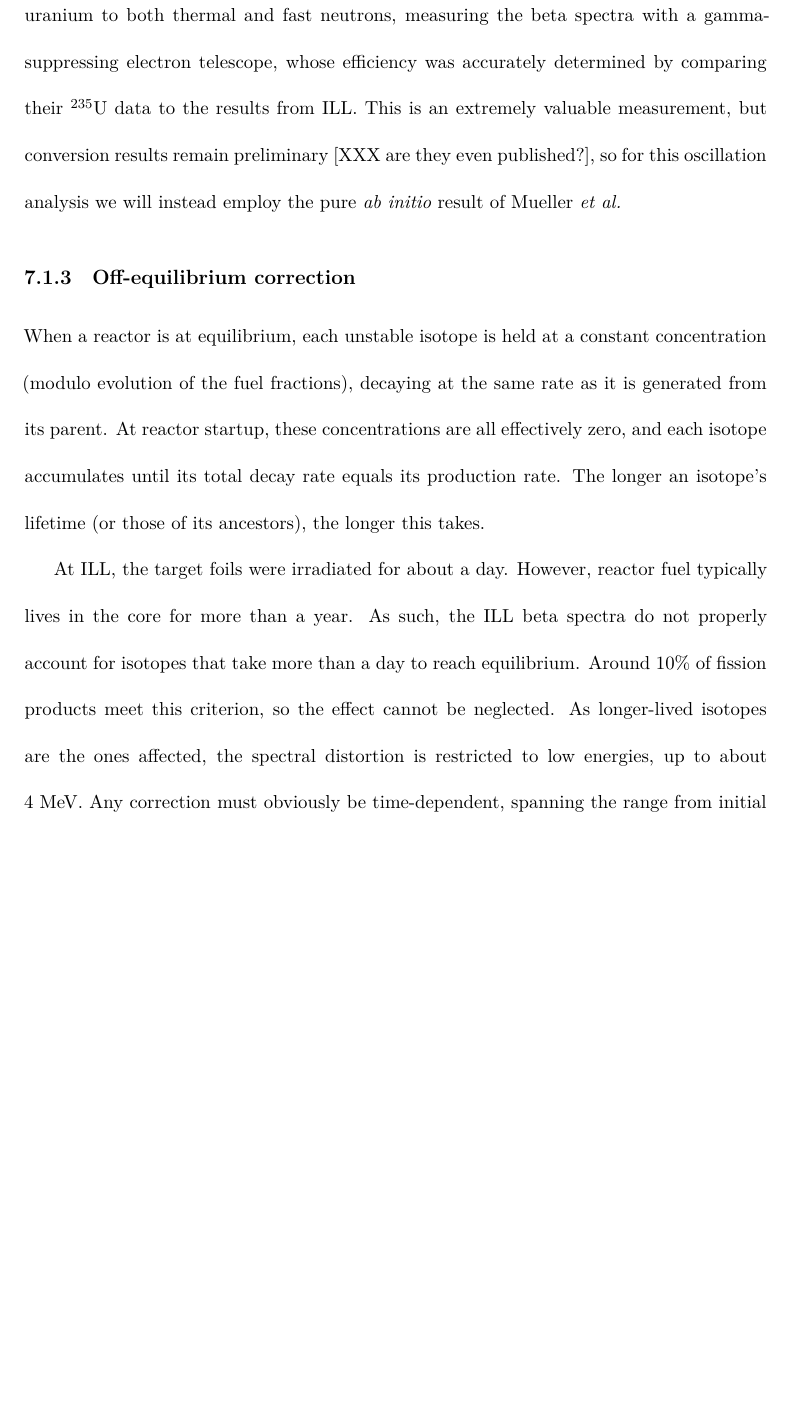
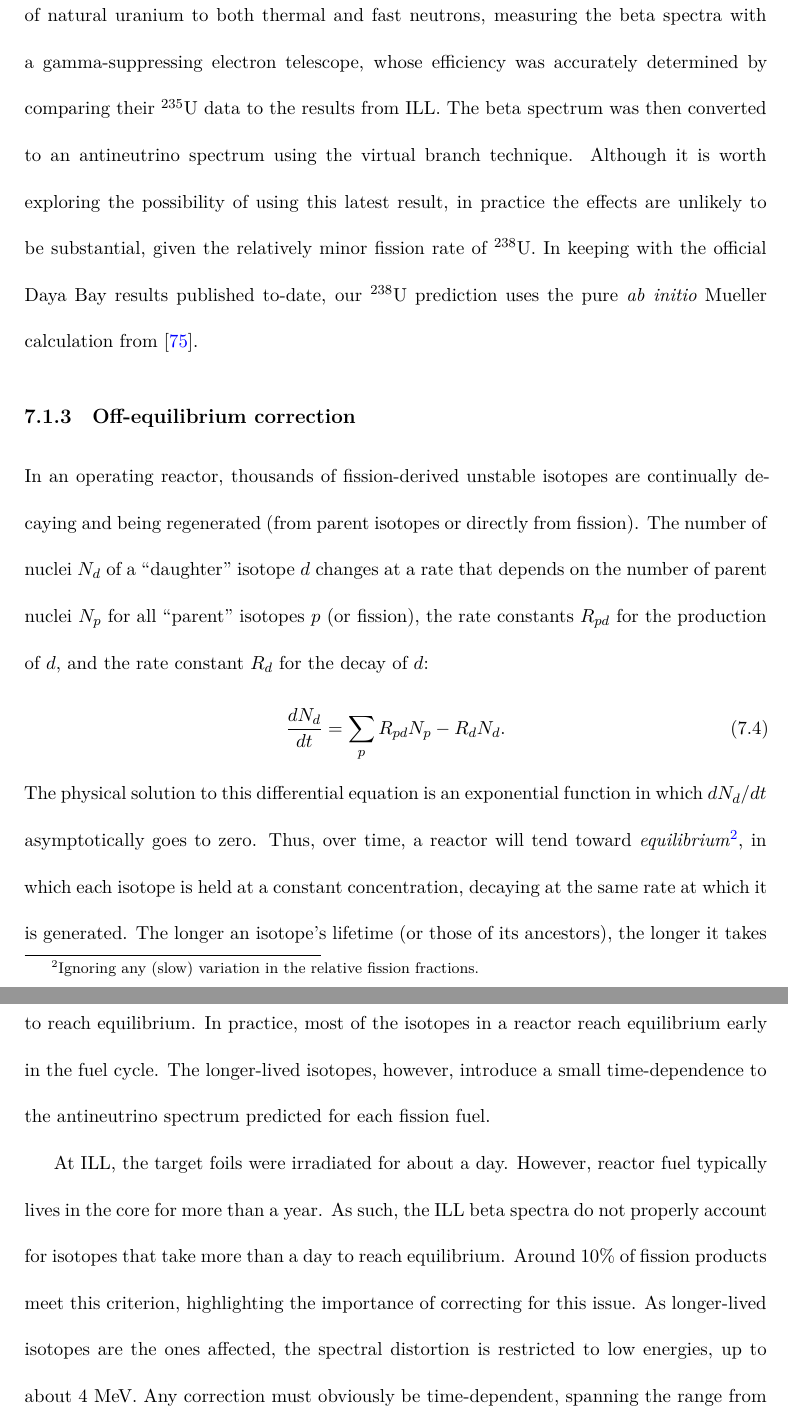
Before and after one commit to mjkramer/thesis, a LaTeX thesis (thesis.tex, which reads chapters/Reactor.tex): part of page 205 of 337 before the commit and two parts of pages 205 and 206 of 337 after it, the two joined at a grey line, cut so that both start at the same text, the shorter picture padded with empty space. Compiled offline with XeLaTeX.

Commit message:
Update Reactor

```diff
--- a/chapters/Reactor.tex
+++ b/chapters/Reactor.tex
@@ -105,12 +105,16 @@ Shortly after the publication of the Mueller prediction, Huber undertook an inde
 \subsubsection{FRM II U238 measurement and conversion}
 \label{sec:u238conv}
 
-It is worth noting that in 2013, the \ureight total beta spectrum was finally measured by N.~Haag \emph{et al.} at the FRM~II neutron source in Germany. They exposed foils of natural uranium to both thermal and fast neutrons, measuring the beta spectra with a gamma-suppressing electron telescope, whose efficiency was accurately determined by comparing their \urfive data to the results from ILL. This is an extremely valuable measurement, but conversion results remain preliminary [XXX are they even published?], so for this oscillation analysis we will instead employ the pure \emph{ab initio} result of Mueller \emph{et al.}
+It is worth noting that in 2013, the \ureight total beta spectrum was finally measured by N.~Haag \emph{et al.} at the FRM~II neutron source in Germany \cite{PhysRevLett.112.122501}. They exposed foils of natural uranium to both thermal and fast neutrons, measuring the beta spectra with a gamma-suppressing electron telescope, whose efficiency was accurately determined by comparing their \urfive data to the results from ILL. The beta spectrum was then converted to an antineutrino spectrum using the virtual branch technique. Although it is worth exploring the possibility of using this latest result, in practice the effects are unlikely to be substantial, given the relatively minor fission rate of $^{238}$U. In keeping with the official Daya Bay results published to-date, our $^{238}$U prediction uses the pure \emph{ab initio} Mueller calculation from \cite{PhysRevC.83.054615}.
 
 \subsection{Off-equilibrium correction}
 \label{sec:offeqcorr}
 
-When a reactor is at equilibrium, each unstable isotope is held at a constant concentration (modulo evolution of the fuel fractions), decaying at the same rate as it is generated from its parent. At reactor startup, these concentrations are all effectively zero, and each isotope accumulates until its total decay rate equals its production rate. The longer an isotope's lifetime (or those of its ancestors), the longer this takes.
+In an operating reactor, thousands of fission-derived unstable isotopes are continually decaying and being regenerated (from parent isotopes or directly from fission). The number of nuclei $N_d$ of a ``daughter'' isotope $d$ changes at a rate that depends on the number of parent nuclei $N_p$ for all ``parent'' isotopes $p$ (or fission), the rate constants $R_{pd}$ for the production of $d$, and the rate constant $R_d$ for the decay of $d$:
+\begin{equation}
+  \frac{dN_d}{dt} = \sum_p R_{pd} N_p - R_d N_d.
+\end{equation}
+The physical solution to this differential equation is an exponential function in which $dN_d/dt$ asymptotically goes to zero. Thus, over time, a reactor will tend toward \emph{equilibrium}\footnote{Ignoring any (slow) variation in the relative fission fractions.}, in which each isotope is held at a constant concentration, decaying at the same rate at which it is generated. The longer an isotope's lifetime (or those of its ancestors), the longer it takes to reach equilibrium. In practice, most of the isotopes in a reactor reach equilibrium early in the fuel cycle. The longer-lived isotopes, however, introduce a small time-dependence to the antineutrino spectrum predicted for each fission fuel.
 
-At ILL, the target foils were irradiated for about a day. However, reactor fuel typically lives in the core for more than a year. As such, the ILL beta spectra do not properly account for isotopes that take more than a day to reach equilibrium. Around 10\% of fission products meet this criterion, so the effect cannot be neglected. As longer-lived isotopes are the ones affected, the spectral distortion is restricted to low energies, up to about 4~MeV. Any correction must obviously be time-dependent, spanning the range from initial irradiation up to the end of a fuel cycle.
+At ILL, the target foils were irradiated for about a day. However, reactor fuel typically lives in the core for more than a year. As such, the ILL beta spectra do not properly account for isotopes that take more than a day to reach equilibrium. Around 10\% of fission products meet this criterion, highlighting the importance of correcting for this issue. As longer-lived isotopes are the ones affected, the spectral distortion is restricted to low energies, up to about 4~MeV. Any correction must obviously be time-dependent, spanning the range from initial irradiation up to the end of a fuel cycle.
 
```
Also changed, not shown: biblio.bib (+8 -0 lines), chapters/Reactor.tex (10 more changed lines).
